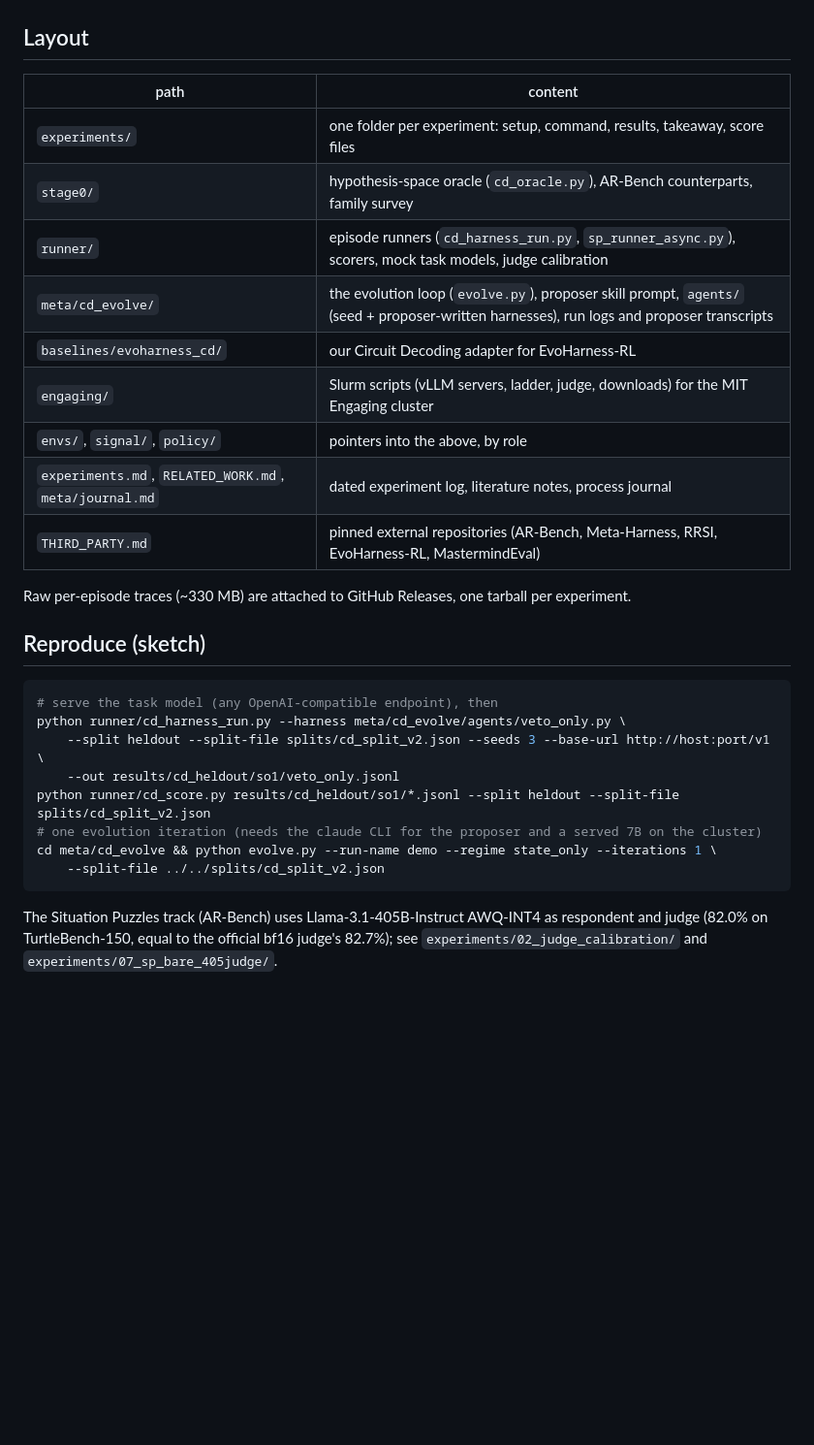
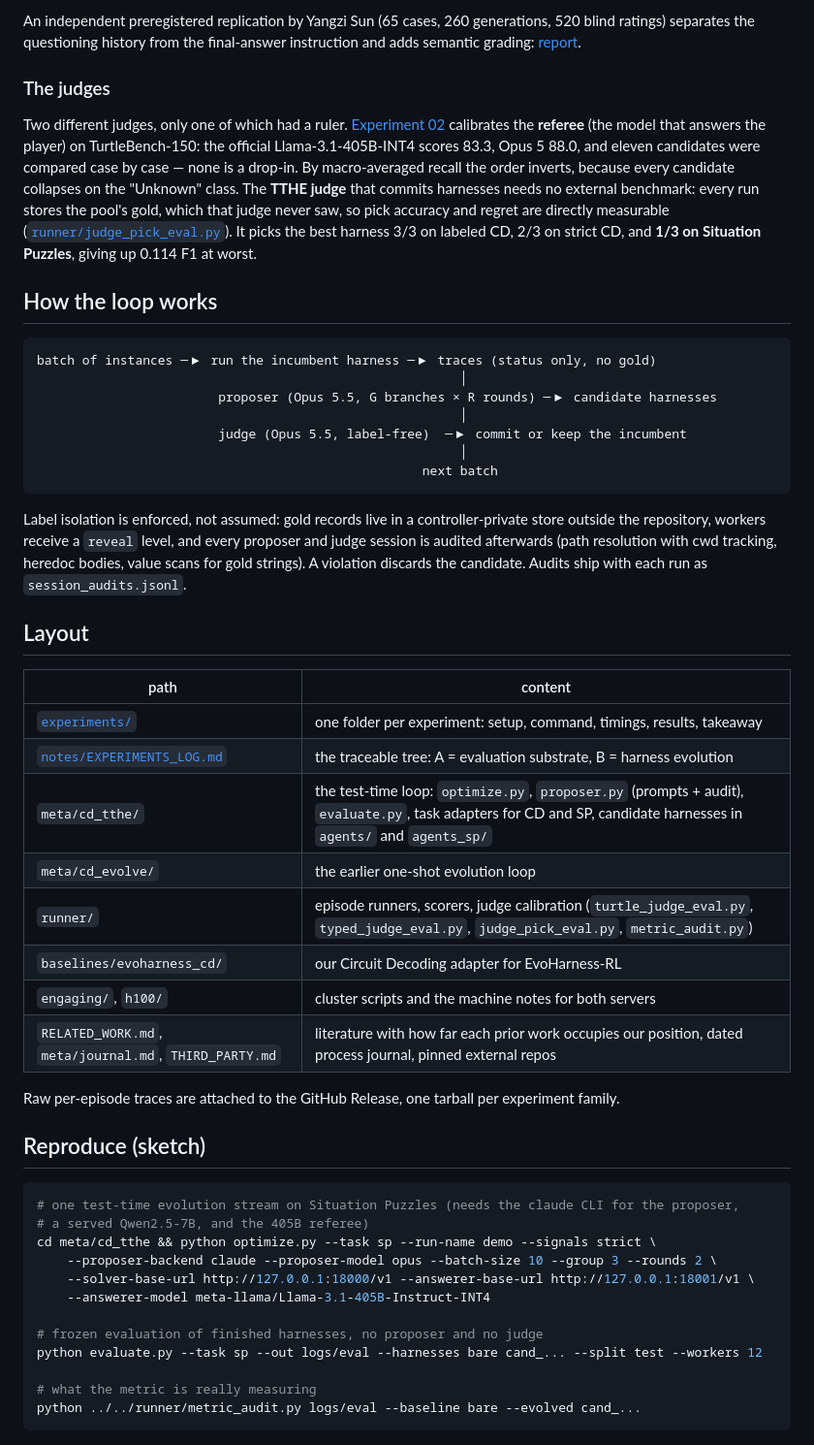
Before and after one commit to Zarreboln/self-evolving-active-reasoning, a Markdown page: README.md, the part around one of its changes. Shown at 97% size. Rendered like a GitHub page; blank space fills up the shorter version.

````diff
--- a/README.md
+++ b/README.md
@@ -51,33 +86,63 @@ Pull-style harnesses (the model must call `track`) go unused by a frozen 7B.
+An independent preregistered replication by Yangzi Sun (65 cases, 260 generations, 520 blind
+ratings) separates the questioning history from the final-answer instruction and adds semantic
+grading: [report](https://github.com/sun-tze/self-evolving-active-reasoning/blob/sun/c2-confirmatory-65/experiments/sun_c2_confirmatory/REPORT.md).
+
+### The judges
+
+Two different judges, only one of which had a ruler. [Experiment 02](experiments/02_judge_calibration/)
+calibrates the **referee** (the model that answers the player) on TurtleBench-150: the official
+Llama-3.1-405B-INT4 scores 83.3, Opus 5 88.0, and eleven candidates were compared case by case —
+none is a drop-in. By macro-averaged recall the order inverts, because every candidate collapses on
+the "Unknown" class. The **TTHE judge** that commits harnesses needs no external benchmark: every
+run stores the pool's gold, which that judge never saw, so pick accuracy and regret are directly
+measurable ([`runner/judge_pick_eval.py`](runner/judge_pick_eval.py)). It picks the best harness
+3/3 on labeled CD, 2/3 on strict CD, and **1/3 on Situation Puzzles**, giving up 0.114 F1 at worst.
+
+## How the loop works
+
+```
+batch of instances ─▶ run the incumbent harness ─▶ traces (status only, no gold)
+                                                        │
+                        proposer (Opus 5.5, G branches × R rounds) ─▶ candidate harnesses
+                                                        │
+                        judge (Opus 5.5, label-free)  ─▶ commit or keep the incumbent
+                                                        │
+                                                   next batch
+```
+
+Label isolation is enforced, not assumed: gold records live in a controller-private store outside
+the repository, workers receive a `reveal` level, and every proposer and judge session is audited
+afterwards (path resolution with cwd tracking, heredoc bodies, value scans for gold strings). A
+violation discards the candidate. Audits ship with each run as `session_audits.jsonl`.
 
 ## Layout
 
 | path | content |
 |---|---|
-| `experiments/` | one folder per experiment: setup, command, results, takeaway, score files |
-| `stage0/` | hypothesis-space oracle (`cd_oracle.py`), AR-Bench counterparts, family survey |
-| `runner/` | episode runners (`cd_harness_run.py`, `sp_runner_async.py`), scorers, mock task models, judge calibration |
-| `meta/cd_evolve/` | the evolution loop (`evolve.py`), proposer skill prompt, `agents/` (seed + proposer-written harnesses), run logs and proposer transcripts |
+| [`experiments/`](experiments/) | one folder per experiment: setup, command, timings, results, takeaway |
+| [`notes/EXPERIMENTS_LOG.md`](notes/EXPERIMENTS_LOG.md) | the traceable tree: A = evaluation substrate, B = harness evolution |
+| `meta/cd_tthe/` | the test-time loop: `optimize.py`, `proposer.py` (prompts + audit), `evaluate.py`, task adapters for CD and SP, candidate harnesses in `agents/` and `agents_sp/` |
+| `meta/cd_evolve/` | the earlier one-shot evolution loop |
+| `runner/` | episode runners, scorers, judge calibration (`turtle_judge_eval.py`, `typed_judge_eval.py`, `judge_pick_eval.py`, `metric_audit.py`) |
 | `baselines/evoharness_cd/` | our Circuit Decoding adapter for EvoHarness-RL |
-| `engaging/` | Slurm scripts (vLLM servers, ladder, judge, downloads) for the MIT Engaging cluster |
-| `envs/`, `signal/`, `policy/` | pointers into the above, by role |
-| `experiments.md`, `RELATED_WORK.md`, `meta/journal.md` | dated experiment log, literature notes, process journal |
-| `THIRD_PARTY.md` | pinned external repositories (AR-Bench, Meta-Harness, RRSI, EvoHarness-RL, MastermindEval) |
+| `engaging/`, `h100/` | cluster scripts and the machine notes for both servers |
+| `RELATED_WORK.md`, `meta/journal.md`, `THIRD_PARTY.md` | literature with how far each prior work occupies our position, dated process journal, pinned external repos |
 
-Raw per-episode traces (~330 MB) are attached to GitHub Releases, one tarball per experiment.
+Raw per-episode traces are attached to the GitHub Release, one tarball per experiment family.
 
 ## Reproduce (sketch)
 
 ```bash
-# serve the task model (any OpenAI-compatible endpoint), then
-python runner/cd_harness_run.py --harness meta/cd_evolve/agents/veto_only.py \
-    --split heldout --split-file splits/cd_split_v2.json --seeds 3 --base-url http://host:port/v1 \
-    --out results/cd_heldout/so1/veto_only.jsonl
-python runner/cd_score.py results/cd_heldout/so1/*.jsonl --split heldout --split-file splits/cd_split_v2.json
-# one evolution iteration (needs the claude CLI for the proposer and a served 7B on the cluster)
-cd meta/cd_evolve && python evolve.py --run-name demo --regime state_only --iterations 1 \
-    --split-file ../../splits/cd_split_v2.json
+# one test-time evolution stream on Situation Puzzles (needs the claude CLI for the proposer,
+# a served Qwen2.5-7B, and the 405B referee)
+cd meta/cd_tthe && python optimize.py --task sp --run-name demo --signals strict \
+    --proposer-backend claude --proposer-model opus --batch-size 10 --group 3 --rounds 2 \
+    --solver-base-url http://127.0.0.1:18000/v1 --answerer-base-url http://127.0.0.1:18001/v1 \
+    --answerer-model meta-llama/Llama-3.1-405B-Instruct-INT4
+
+# frozen evaluation of finished harnesses, no proposer and no judge
+python evaluate.py --task sp --out logs/eval --harnesses bare cand_... --split test --workers 12
+
+# what the metric is really measuring
+python ../../runner/metric_audit.py logs/eval --baseline bare --evolved cand_...
 ```
-
-The Situation Puzzles track (AR-Bench) uses Llama-3.1-405B-Instruct AWQ-INT4 as respondent and
-judge (82.0% on TurtleBench-150, equal to the official bf16 judge's 82.7%); see
-`experiments/02_judge_calibration/` and `experiments/07_sp_bare_405judge/`.
````
Also changed, not shown: other parts of README.md (+75 -40 lines).
